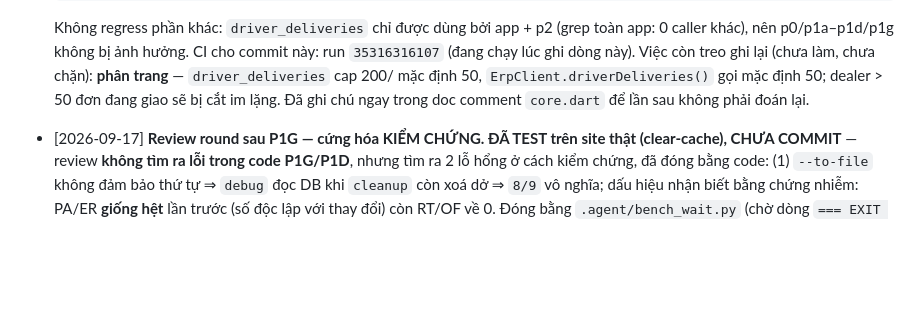
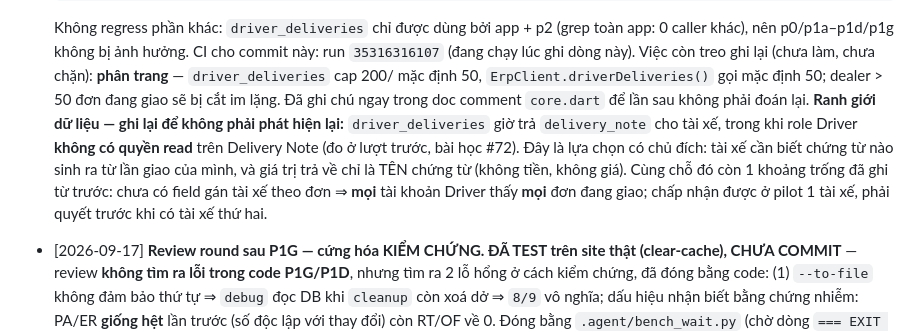
Before and after one commit to hoangsoft90/app_cam, a Markdown page: working.md, the part around the change. Drawn GitHub-style; blank space fills up the shorter version.

Commit message:
docs(P2-M3): note the driver-list data boundary
The driver list now hands the driver the Delivery Note name, while the Driver
role has no read permission on Delivery Note. Recorded as a deliberate choice
(they need to know which document their delivery produced; only the name is
returned) alongside the still-open per-driver assignment question.

```diff
--- a/working.md
+++ b/working.md
@@ -34,6 +34,12 @@ Task đang làm / đã xong gần đây. Format ngày: `YYYY-MM-DD` (ISO). Dọn
   Việc còn treo ghi lại (chưa làm, chưa chặn): **phân trang** — `driver_deliveries` cap 200/ mặc định
   50, `ErpClient.driverDeliveries()` gọi mặc định 50; dealer > 50 đơn đang giao sẽ bị cắt im lặng.
   Đã ghi chú ngay trong doc comment `core.dart` để lần sau không phải đoán lại.
+  **Ranh giới dữ liệu — ghi lại để không phải phát hiện lại:** `driver_deliveries` giờ trả `delivery_note`
+  cho tài xế, trong khi role Driver **không có quyền read** trên Delivery Note (đo ở lượt trước, bài học
+  #72). Đây là lựa chọn có chủ đích: tài xế cần biết chứng từ nào sinh ra từ lần giao của mình, và
+  giá trị trả về chỉ là TÊN chứng từ (không tiền, không giá). Cùng chỗ đó còn 1 khoảng trống đã ghi
+  từ trước: chưa có field gán tài xế theo đơn ⇒ **mọi** tài khoản Driver thấy **mọi** đơn đang giao;
+  chấp nhận được ở pilot 1 tài xế, phải quyết trước khi có tài xế thứ hai.
 
 - [2026-09-17] **Review round sau P1G — cứng hóa KIỂM CHỨNG. ĐÃ TEST trên site thật (clear-cache), CHƯA COMMIT**
   — review **không tìm ra lỗi trong code P1G/P1D**, nhưng tìm ra 2 lỗ hổng ở cách kiểm chứng, đã đóng bằng code:
```
